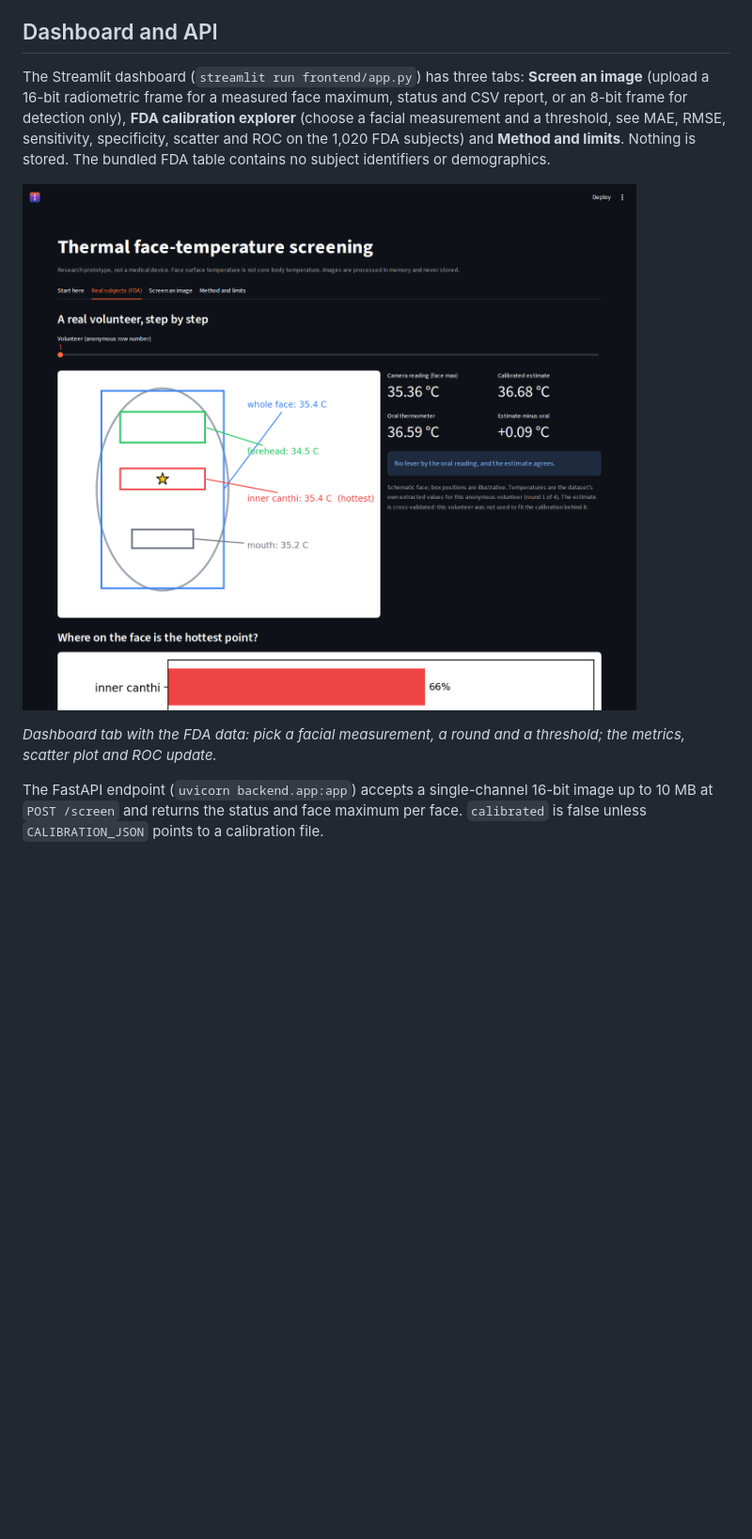
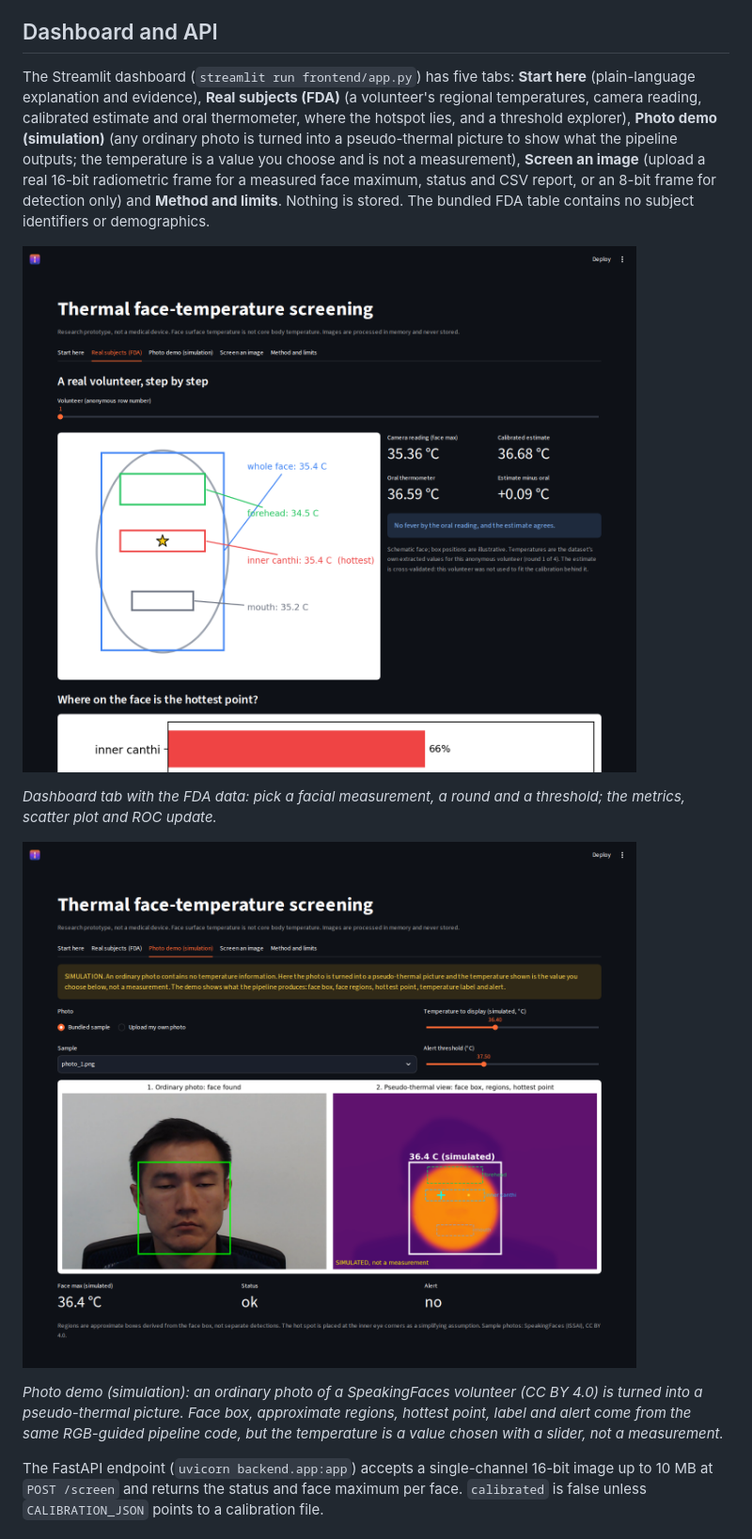
Before and after one commit to NidaKhaan/intelligent-body-temperature-monitoring, a Markdown page: README.md, the part around one of its changes. Shown at 94% size. Drawn GitHub-style; pictures changed too: docs/images/dashboard_fda.png, docs/images/dashboard_photo_demo.png (added); blank space fills up the shorter version.

Commit message:
feat: photo demo (simulated thermal view), thermal keypoints figure; docs: update dashboard description

```diff
--- a/README.md
+++ b/README.md
@@ -186,11 +190,15 @@ Registration (RGB-guided mode only): about 3 px median centre error in the Speak
 
 ## Dashboard and API
 
-The Streamlit dashboard (`streamlit run frontend/app.py`) has three tabs: **Screen an image** (upload a 16-bit radiometric frame for a measured face maximum, status and CSV report, or an 8-bit frame for detection only), **FDA calibration explorer** (choose a facial measurement and a threshold, see MAE, RMSE, sensitivity, specificity, scatter and ROC on the 1,020 FDA subjects) and **Method and limits**. Nothing is stored. The bundled FDA table contains no subject identifiers or demographics.
+The Streamlit dashboard (`streamlit run frontend/app.py`) has five tabs: **Start here** (plain-language explanation and evidence), **Real subjects (FDA)** (a volunteer's regional temperatures, camera reading, calibrated estimate and oral thermometer, where the hotspot lies, and a threshold explorer), **Photo demo (simulation)** (any ordinary photo is turned into a pseudo-thermal picture to show what the pipeline outputs; the temperature is a value you choose and is not a measurement), **Screen an image** (upload a real 16-bit radiometric frame for a measured face maximum, status and CSV report, or an 8-bit frame for detection only) and **Method and limits**. Nothing is stored. The bundled FDA table contains no subject identifiers or demographics.
 
 ![Dashboard](docs/images/dashboard_fda.png)
 
 *Dashboard tab with the FDA data: pick a facial measurement, a round and a threshold; the metrics, scatter plot and ROC update.*
+
+![Photo demo](docs/images/dashboard_photo_demo.png)
+
+*Photo demo (simulation): an ordinary photo of a SpeakingFaces volunteer (CC BY 4.0) is turned into a pseudo-thermal picture. Face box, approximate regions, hottest point, label and alert come from the same RGB-guided pipeline code, but the temperature is a value chosen with a slider, not a measurement.*
 
 The FastAPI endpoint (`uvicorn backend.app:app`) accepts a single-channel 16-bit image up to 10 MB at `POST /screen` and returns the status and face maximum per face. `calibrated` is false unless `CALIBRATION_JSON` points to a calibration file.
 
```
Also changed, not shown: other parts of README.md (+4 -0 lines), docs/images/thermal_keypoints.png (added), 8 other files.
